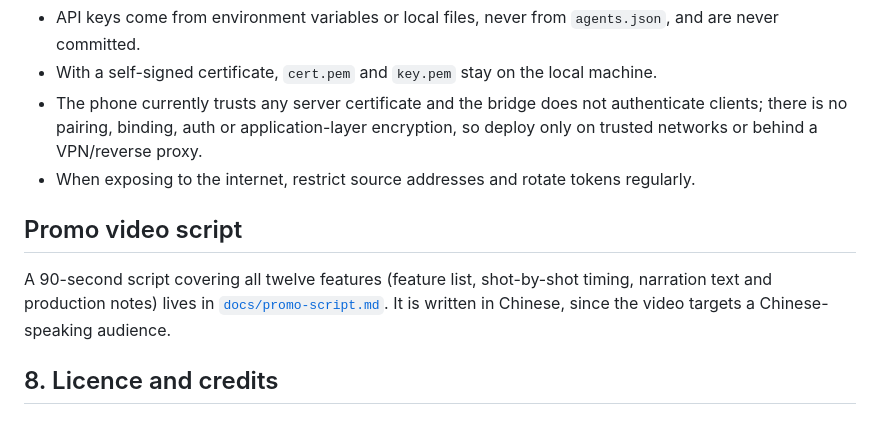
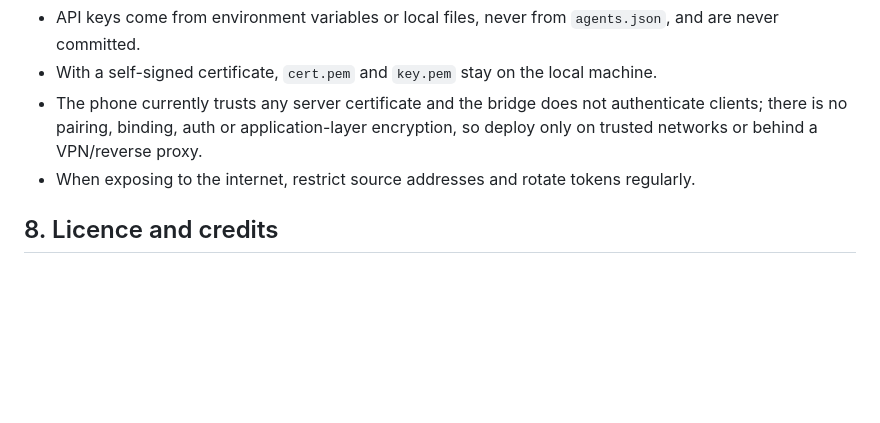
Before and after one commit to wen0531/m5stack-qiuqiu, a Markdown page: README.md, the part around the change. Rendered like a GitHub page; blank space fills up the shorter version.

Commit message:
docs: keep the homepage for the video itself, drop the script link

```diff
--- a/README.md
+++ b/README.md
@@ -362,12 +362,6 @@ Power features depend on `CONFIG_PM_ENABLE`, `CONFIG_BT_CTRL_MODEM_SLEEP` and `C
 - The phone currently trusts any server certificate and the bridge does not authenticate clients; there is no pairing, binding, auth or application-layer encryption, so deploy only on trusted networks or behind a VPN/reverse proxy.
 - When exposing to the internet, restrict source addresses and rotate tokens regularly.
 
-## Promo video script
-
-A 90-second script covering all twelve features (feature list, shot-by-shot timing,
-narration text and production notes) lives in [`docs/promo-script.md`](docs/promo-script.md).
-It is written in Chinese, since the video targets a Chinese-speaking audience.
-
 ## 8. Licence and credits
 
 ### 8.1 Licence
```
Also changed, not shown: README.zh-CN.md (+0 -5 lines), docs/promo-script.md (deleted, +0 -169 lines).
